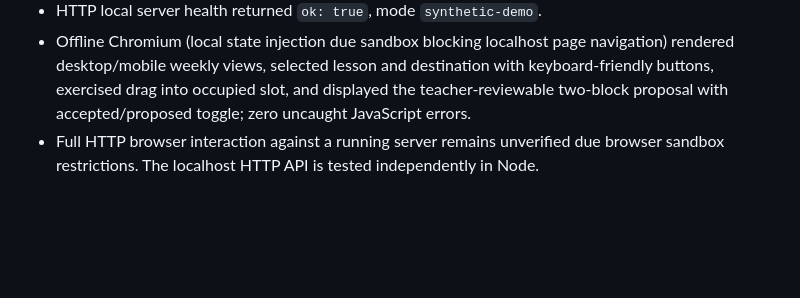
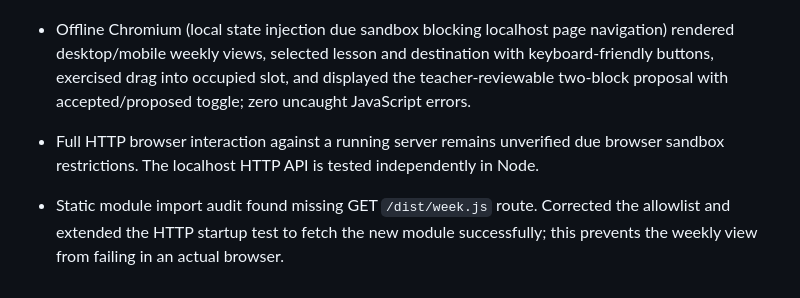
Before and after one commit to trukwava/cadence-curriculum-planner, a Markdown page: docs/TEST_RESULTS.md, the part around the change. GitHub-like rendering; blank space fills up the shorter version.

Commit message:
fix(v0.5): serve and test weekly ES module (docs/TEST_RESULTS.md)

```diff
--- a/docs/TEST_RESULTS.md
+++ b/docs/TEST_RESULTS.md
@@ -34,3 +34,5 @@ Added a 3-allocation two-overlap pure-engine fixture, a persistent seed-scenario
 - HTTP local server health returned `ok: true`, mode `synthetic-demo`.
 - Offline Chromium (local state injection due sandbox blocking localhost page navigation) rendered desktop/mobile weekly views, selected lesson and destination with keyboard-friendly buttons, exercised drag into occupied slot, and displayed the teacher-reviewable two-block proposal with accepted/proposed toggle; zero uncaught JavaScript errors.
 - Full HTTP browser interaction against a running server remains unverified due browser sandbox restrictions. The localhost HTTP API is tested independently in Node.
+
+- Static module import audit found missing GET `/dist/week.js` route. Corrected the allowlist and extended the HTTP startup test to fetch the new module successfully; this prevents the weekly view from failing in an actual browser.
```
